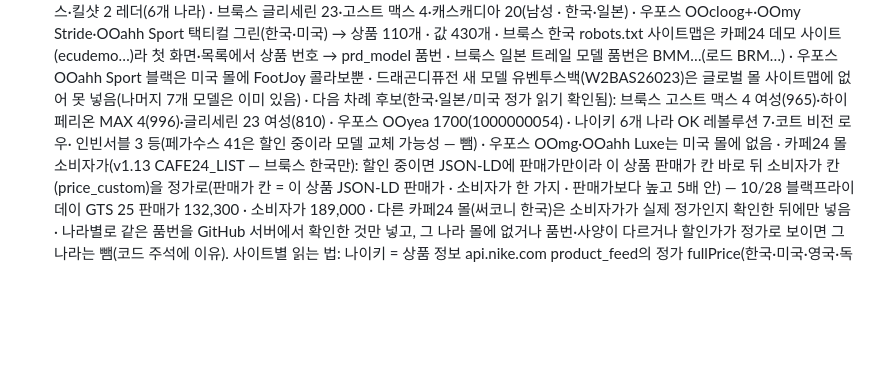
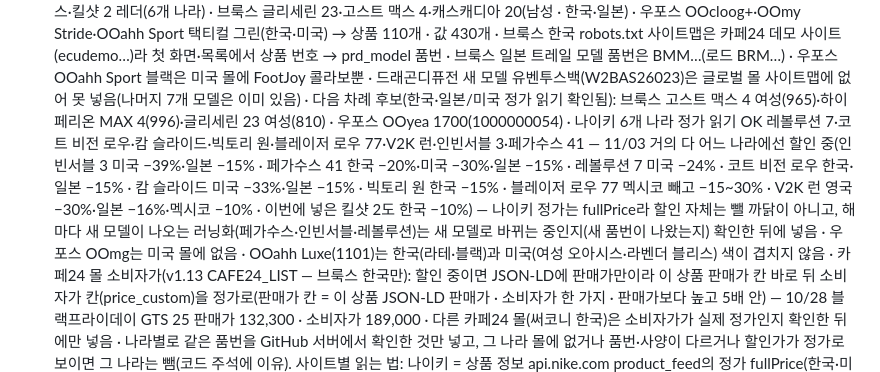
Before and after one commit to Jaemin85-Claude/sports-industry-monitor, a Markdown page: CLAUDE.md, the part around the change. GitHub-like rendering; blank space fills up the shorter version.

Commit message:
수정: price_fetch v1.16 — 검토 반영
CLAUDE.md v1.16 다음 차례 후보 메모 바로잡기
- 우포스 OOahh Luxe(1101)는 미국 몰에 있음 — 한국(라테·블랙)과 미국(오아시스·라벤더 블리스) 색이 겹치지 않는 것(OOmg만 미국 몰에 없음)
- 나이키 후보 8개의 11/03 나라별 할인 상태를 적고, 빼는 기준을 할인 자체가 아니라 러닝화 새 모델 교체 확인으로 통일(킬샷 2도 한국 −10% 할인 중에 넣음)

Co-Authored-By: Claude Opus 5.5 <noreply@anthropic.com>
Claude-Session: https://claude.ai/code/session_0112TVUcgUqKdHpSubr5TdAu

```diff
--- a/CLAUDE.md
+++ b/CLAUDE.md
@@ -270,8 +270,12 @@
   우포스 OOcloog+·OOmy Stride·OOahh Sport 택티컬 그린(한국·미국) → 상품 110개 · 값 430개 · 브룩스 한국 robots.txt 사이트맵은 카페24 데모 사이트(ecudemo…)라
   첫 화면·목록에서 상품 번호 → prd_model 품번 · 브룩스 일본 트레일 모델 품번은 BMM…(로드 BRM…) · 우포스 OOahh Sport 블랙은 미국 몰에 FootJoy 콜라보뿐 ·
   드래곤디퓨전 새 모델 유벤투스백(W2BAS26023)은 글로벌 몰 사이트맵에 없어 못 넣음(나머지 7개 모델은 이미 있음) · 다음 차례 후보(한국·일본/미국 정가 읽기 확인됨):
-  브룩스 고스트 맥스 4 여성(965)·하이페리온 MAX 4(996)·글리세린 23 여성(810) · 우포스 OOyea 1700(1000000054) · 나이키 6개 나라 OK 레볼루션 7·코트 비전 로우·
-  인빈서블 3 등(페가수스 41은 할인 중이라 모델 교체 가능성 — 뺌) · 우포스 OOmg·OOahh Luxe는 미국 몰에 없음 ·
+  브룩스 고스트 맥스 4 여성(965)·하이페리온 MAX 4(996)·글리세린 23 여성(810) · 우포스 OOyea 1700(1000000054) · 나이키 6개 나라 정가 읽기 OK
+  레볼루션 7·코트 비전 로우·캄 슬라이드·빅토리 원·블레이저 로우 77·V2K 런·인빈서블 3·페가수스 41 — 11/03 거의 다 어느 나라에선 할인 중(인빈서블 3 미국 −39%·일본 −15% ·
+  페가수스 41 한국 −20%·미국 −30%·일본 −15% · 레볼루션 7 미국 −24% · 코트 비전 로우 한국·일본 −15% · 캄 슬라이드 미국 −33%·일본 −15% · 빅토리 원 한국 −15% ·
+  블레이저 로우 77 멕시코 빼고 −15~30% · V2K 런 영국 −30%·일본 −16%·멕시코 −10% · 이번에 넣은 킬샷 2도 한국 −10%) — 나이키 정가는 fullPrice라 할인 자체는 뺄 까닭이 아니고,
+  해마다 새 모델이 나오는 러닝화(페가수스·인빈서블·레볼루션)는 새 모델로 바뀌는 중인지(새 품번이 나왔는지) 확인한 뒤에 넣음 ·
+  우포스 OOmg는 미국 몰에 없음 · OOahh Luxe(1101)는 한국(라테·블랙)과 미국(여성 오아시스·라벤더 블리스) 색이 겹치지 않음 ·
   카페24 몰 소비자가(v1.13 CAFE24_LIST — 브룩스 한국만): 할인 중이면 JSON-LD에 판매가만이라 이 상품 판매가 칸 바로 뒤 소비자가 칸(price_custom)을 정가로(판매가 칸 = 이 상품
   JSON-LD 판매가 · 소비자가 한 가지 · 판매가보다 높고 5배 안) — 10/28 블랙프라이데이 GTS 25 판매가 132,300 · 소비자가 189,000 · 다른 카페24 몰(써코니 한국)은 소비자가가
   실제 정가인지 확인한 뒤에만 넣음 ·
```
